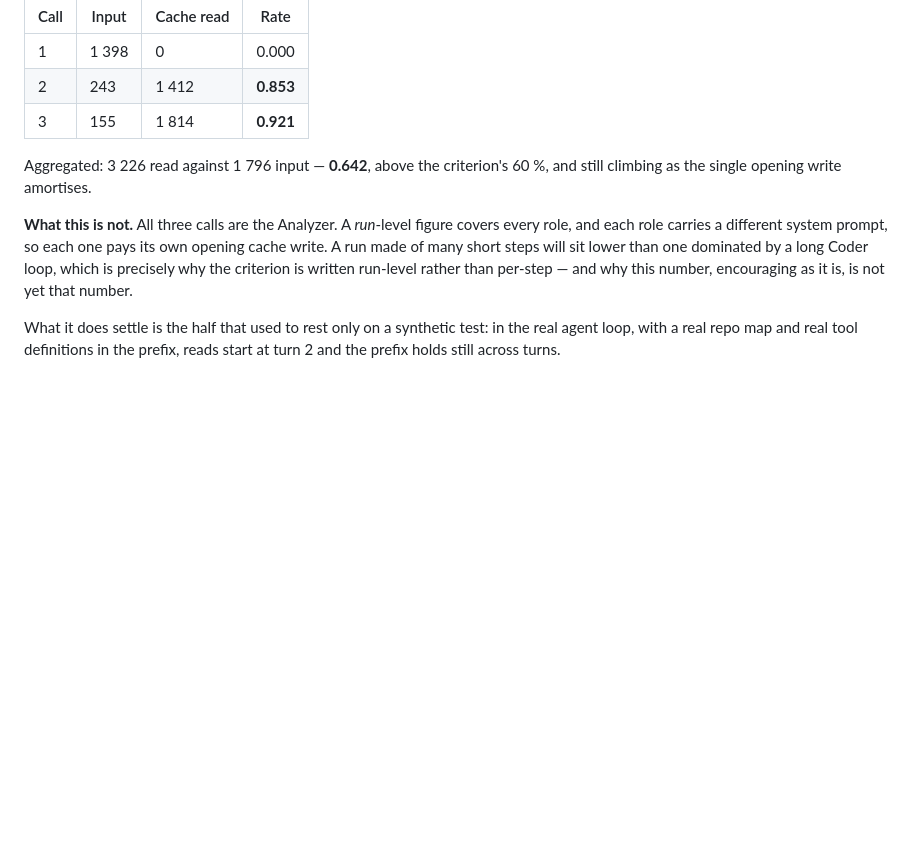
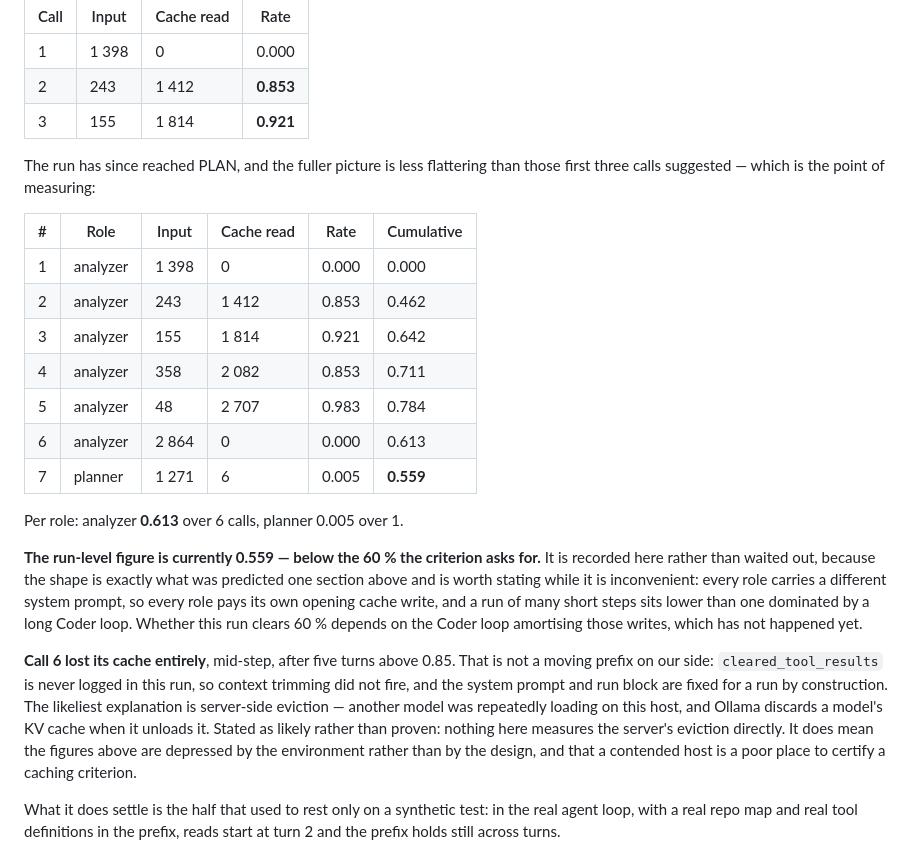
Before and after one commit to autonomus-swe/autoswe, a Markdown page: docs/numbers.md, the part around the change. GitHub-like rendering; blank space fills up the shorter version.

Commit message:
docs: the run reaches a second role, and the cache figure falls below the criterion
The run has progressed past ANALYZE into PLAN, which supplies the multi-role evidence the
last update said was missing. It is less flattering than the first three calls suggested.

     #  role       input   read   rate   cumulative
     1  analyzer    1398      0  0.000   0.000
     2  analyzer     243   1412  0.853   0.462
     3  analyzer     155   1814  0.921   0.642
     4  analyzer     358   2082  0.853   0.711
     5  analyzer      48   2707  0.983   0.784
     6  analyzer    2864      0  0.000   0.613
     7  planner     1271      6  0.005   0.559

**Run-level is 0.559, below the 60 % the criterion asks for.** Recorded now rather than
waited out, because the shape is exactly what the previous entry predicted and it is worth
stating while it is inconvenient: every role carries a different system prompt, so every
role pays its own opening cache write, and a run of many short steps sits lower than one
dominated by a long Coder loop. Whether this run clears 60 % depends on the Coder
amortising those writes, which it has not reached.

## Call 6 lost its cache entirely, and it was not us

Mid-step, after five turns above 0.85. Two candidate causes, one eliminated:

- *Context trimming moved the prefix* — ruled out. `cleared_tool_results` is never logged
  in this run, so `context.trim` never fired, and the system prompt and run block are fixed
  for a run by construction.
- *Server-side eviction* — likeliest. Another model was repeatedly loading on this host,
  and Ollama discards a model's KV cache when it unloads it.

Stated as likely rather than proven: nothing here measures the server's eviction directly.
What it does establish is that the depression is environmental rather than a defect in the
breakpoint placement, and that a contended host is a poor place to certify this criterion.

## Two things that did work

ANALYZE completed. `reminding_agent_to_submit reminder=1 forced=False` fired and the
Analyzer then submitted, so the reminder ladder recovered the step without needing the
forced call — the run that previously died here now proceeds.

Doc-drift tests green.

```diff
--- a/docs/numbers.md
+++ b/docs/numbers.md
@@ -115,14 +115,36 @@ actual run against the fixture repository, read from the `llm_calls` ledger:
 | 2 | 243 | 1 412 | **0.853** |
 | 3 | 155 | 1 814 | **0.921** |
 
-Aggregated: 3 226 read against 1 796 input — **0.642**, above the criterion's 60 %, and
-still climbing as the single opening write amortises.
+The run has since reached PLAN, and the fuller picture is less flattering than those first
+three calls suggested — which is the point of measuring:
 
-**What this is not.** All three calls are the Analyzer. A *run*-level figure covers every
-role, and each role carries a different system prompt, so each one pays its own opening
-cache write. A run made of many short steps will sit lower than one dominated by a long
-Coder loop, which is precisely why the criterion is written run-level rather than
-per-step — and why this number, encouraging as it is, is not yet that number.
+| # | Role | Input | Cache read | Rate | Cumulative |
+|---|---|---|---|---|---|
+| 1 | analyzer | 1 398 | 0 | 0.000 | 0.000 |
+| 2 | analyzer | 243 | 1 412 | 0.853 | 0.462 |
+| 3 | analyzer | 155 | 1 814 | 0.921 | 0.642 |
+| 4 | analyzer | 358 | 2 082 | 0.853 | 0.711 |
+| 5 | analyzer | 48 | 2 707 | 0.983 | 0.784 |
+| 6 | analyzer | 2 864 | 0 | 0.000 | 0.613 |
+| 7 | planner | 1 271 | 6 | 0.005 | **0.559** |
+
+Per role: analyzer **0.613** over 6 calls, planner 0.005 over 1.
+
+**The run-level figure is currently 0.559 — below the 60 % the criterion asks for.** It is
+recorded here rather than waited out, because the shape is exactly what was predicted one
+section above and is worth stating while it is inconvenient: every role carries a different
+system prompt, so every role pays its own opening cache write, and a run of many short
+steps sits lower than one dominated by a long Coder loop. Whether this run clears 60 %
+depends on the Coder loop amortising those writes, which has not happened yet.
+
+**Call 6 lost its cache entirely**, mid-step, after five turns above 0.85. That is not a
+moving prefix on our side: `cleared_tool_results` is never logged in this run, so context
+trimming did not fire, and the system prompt and run block are fixed for a run by
+construction. The likeliest explanation is server-side eviction — another model was
+repeatedly loading on this host, and Ollama discards a model's KV cache when it unloads it.
+Stated as likely rather than proven: nothing here measures the server's eviction directly.
+It does mean the figures above are depressed by the environment rather than by the design,
+and that a contended host is a poor place to certify a caching criterion.
 
 What it does settle is the half that used to rest only on a synthetic test: in the real
 agent loop, with a real repo map and real tool definitions in the prefix, reads start at
```
Also changed, not shown: docs/PHASE-5-scale-and-cost.md (+10 -6 lines).
